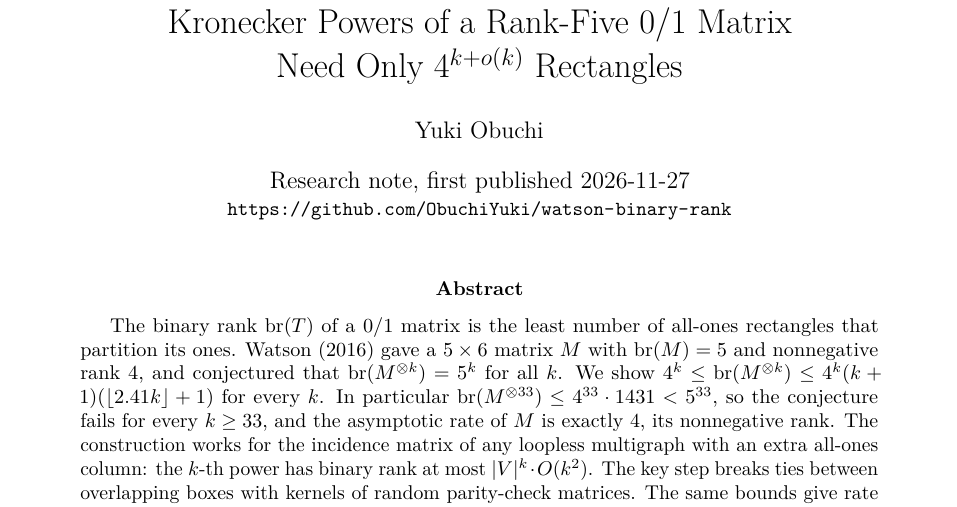
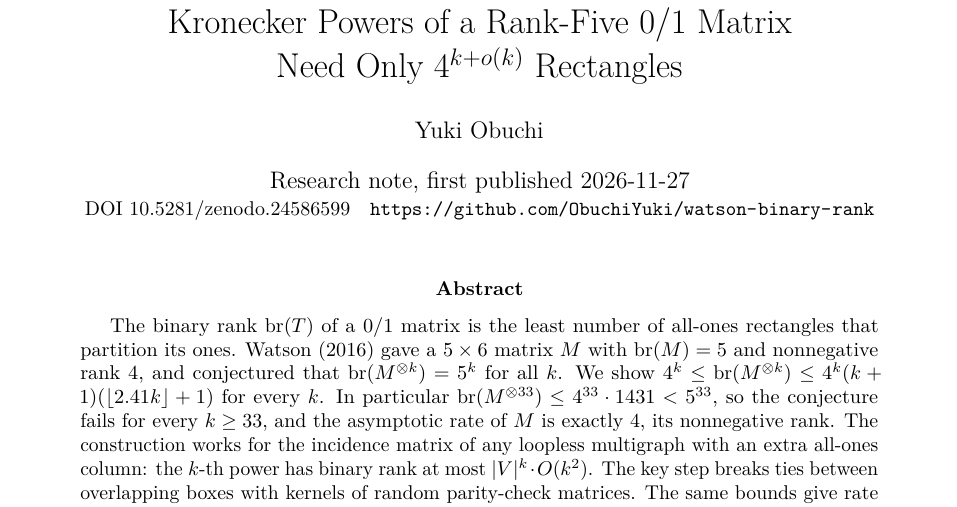
Before and after one commit to ObuchiYuki/watson-binary-rank, a LaTeX paper (paper/main.tex): part of page 1 of 4, cut so that both start at the same text. Compiled offline with pdfLaTeX.

Commit message:
v1.0.1: Zenodo DOI in README, CITATION.cff and the PDF note

```diff
--- a/paper/main.tex
+++ b/paper/main.tex
@@ -23,7 +23,7 @@
 \newcommand{\F}{\mathbb F_2}
 \title{Watson's Binary-Rank Conjecture Is False:\\ Kronecker Powers of a Rank-Five 0/1 Matrix\\ Need Only $4^{k+o(k)}$ Rectangles}
 \author{Yuki Obuchi}
-\date{Research note, first published 2026-11-27\\ \small \url{https://github.com/ObuchiYuki/watson-binary-rank}}
+\date{Research note, first published 2026-11-27\\ \small DOI \href{https://doi.org/10.5281/zenodo.24586599}{10.5281/zenodo.24586599}\quad \url{https://github.com/ObuchiYuki/watson-binary-rank}}
 \begin{document}
 \maketitle
 \begin{abstract}
```
Also changed, not shown: README.md, 2 other files.
